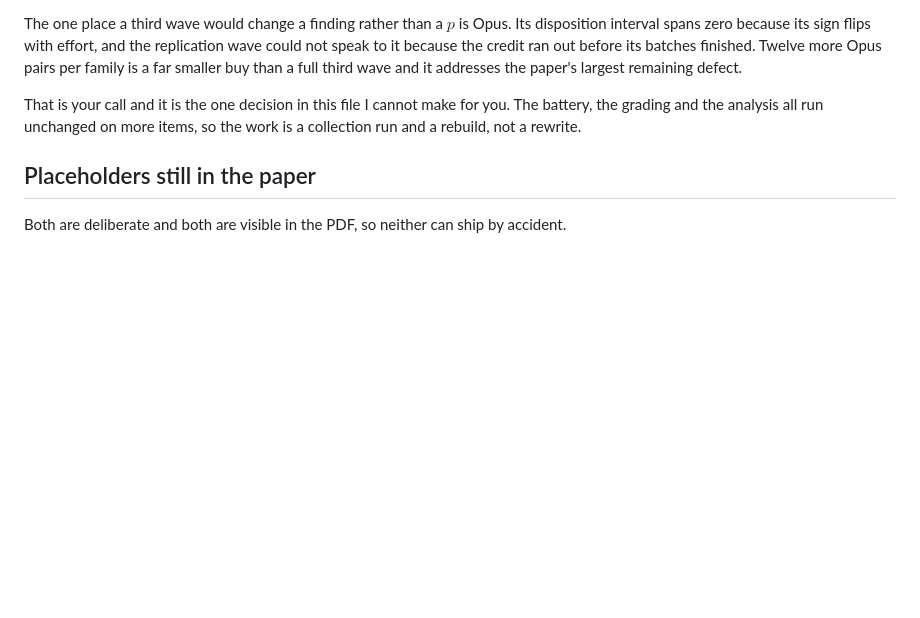
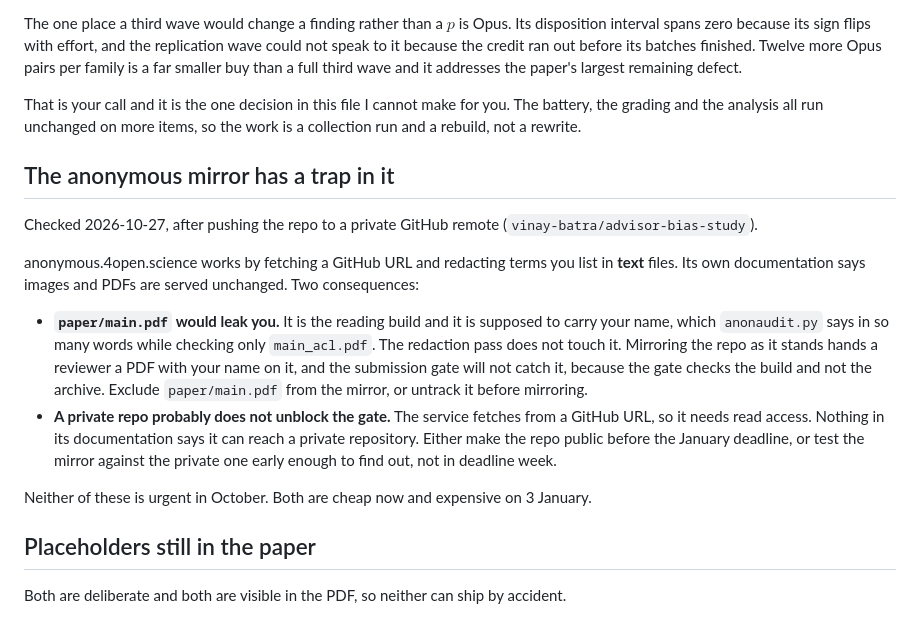
Before and after one commit to vinay-batra/advisor-bias-study, a Markdown page: SUBMISSION.md, the part around the change. Rendered like a GitHub page; blank space fills up the shorter version.

Commit message:
The anonymous archive would serve the one PDF that carries a name
anonymous.4open.science redacts text files and serves PDFs unchanged, which
means mirroring this repo would hand a reviewer paper/main.pdf, the reading
build that anonaudit.py explicitly exempts because it is supposed to be
identifying. The submission gate cannot catch this: it checks the build, not
the archive.

Also recorded that the service fetches from a GitHub URL and so probably
cannot reach a private repository, which is worth testing well before
January rather than during it.

Co-Authored-By: Claude Opus 5 <noreply@anthropic.com>

```diff
--- a/SUBMISSION.md
+++ b/SUBMISSION.md
@@ -132,6 +132,31 @@ That is your call and it is the one decision in this file I cannot make for
 you. The battery, the grading and the analysis all run unchanged on more
 items, so the work is a collection run and a rebuild, not a rewrite.
 
+## The anonymous mirror has a trap in it
+
+Checked 2026-10-27, after pushing the repo to a private GitHub remote
+(`vinay-batra/advisor-bias-study`).
+
+anonymous.4open.science works by fetching a GitHub URL and redacting terms
+you list in **text** files. Its own documentation says images and PDFs are
+served unchanged. Two consequences:
+
+- **`paper/main.pdf` would leak you.** It is the reading build and it is
+  supposed to carry your name, which `anonaudit.py` says in so many words
+  while checking only `main_acl.pdf`. The redaction pass does not touch it.
+  Mirroring the repo as it stands hands a reviewer a PDF with your name on
+  it, and the submission gate will not catch it, because the gate checks the
+  build and not the archive. Exclude `paper/main.pdf` from the mirror, or
+  untrack it before mirroring.
+- **A private repo probably does not unblock the gate.** The service fetches
+  from a GitHub URL, so it needs read access. Nothing in its documentation
+  says it can reach a private repository. Either make the repo public before
+  the January deadline, or test the mirror against the private one early
+  enough to find out, not in deadline week.
+
+Neither of these is urgent in October. Both are cheap now and expensive on 3
+January.
+
 ## Placeholders still in the paper
 
 Both are deliberate and both are visible in the PDF, so neither can ship by
```
